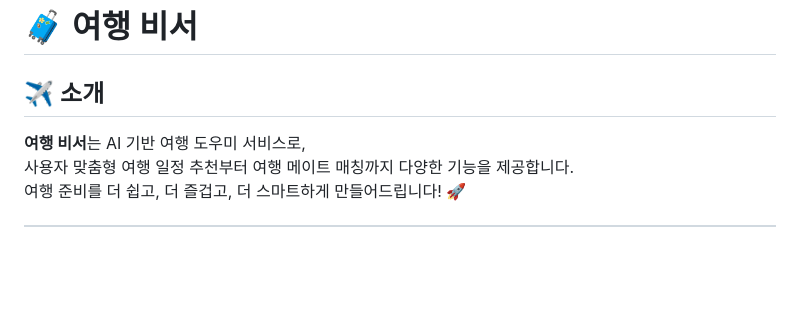
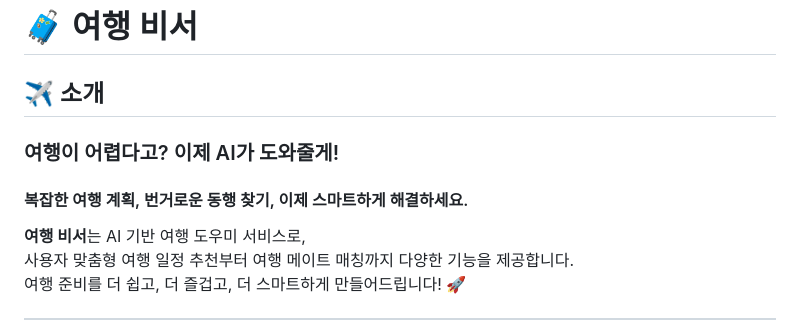
Before and after one commit to shienka07/travel-secretary, a Markdown page: README.md, the part around the change. GitHub-like rendering; blank space fills up the shorter version.

```diff
--- a/README.md
+++ b/README.md
@@ -2,6 +2,8 @@
 
 ## ✈️ 소개
 
+### 여행이 어렵다고? 이제 AI가 도와줄게!<br>
+#### 복잡한 여행 계획, 번거로운 동행 찾기, 이제 스마트하게 해결하세요.
 **여행 비서**는 AI 기반 여행 도우미 서비스로,
 사용자 맞춤형 여행 일정 추천부터 여행 메이트 매칭까지 다양한 기능을 제공합니다.
 여행 준비를 더 쉽고, 더 즐겁고, 더 스마트하게 만들어드립니다! 🚀
```
